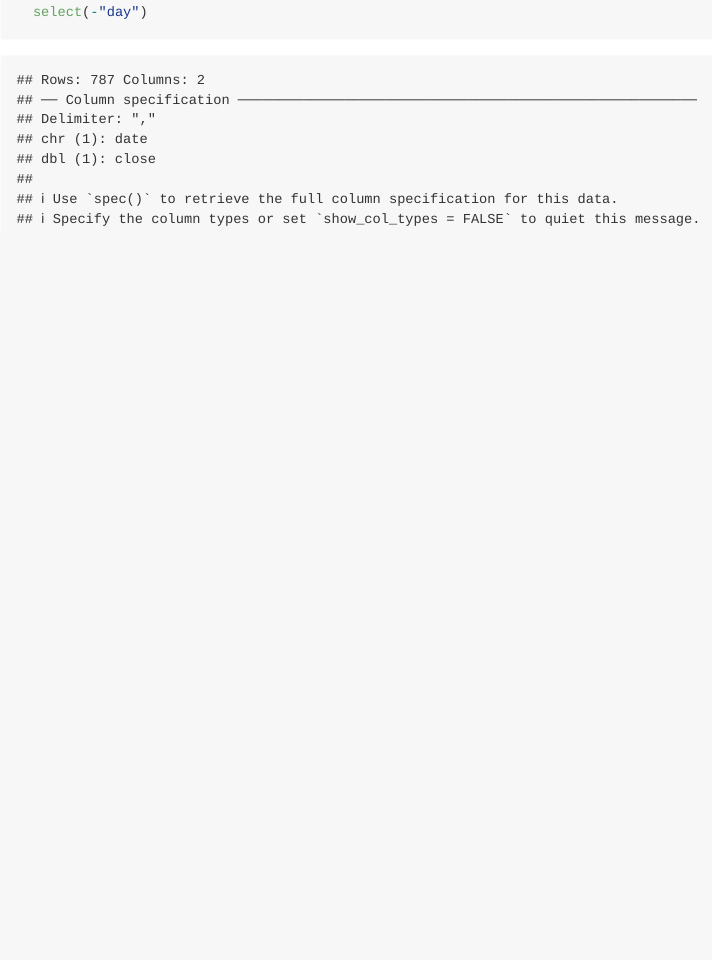
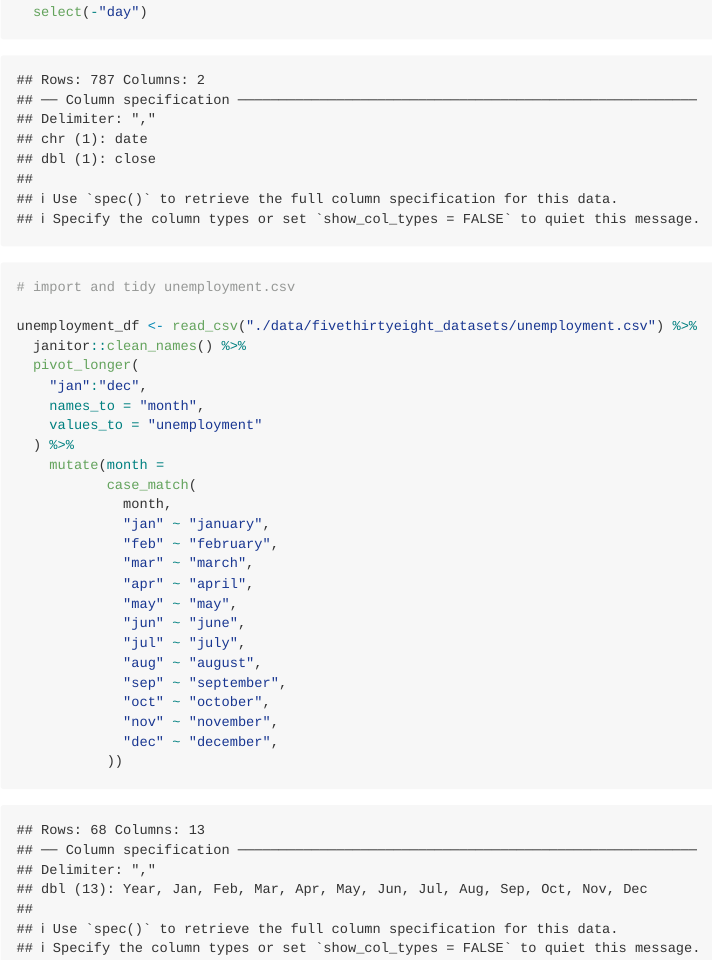
Before and after one commit to CLKuryla/p8105_hw2_clk2162, an R Markdown document (p8105_hw2_clk2162.Rmd): the page in a window 1100 px wide, from 1820 px down. The pictures show the output file p8105_hw2_clk2162.md that the author committed with the source, drawn offline in the style of GitHub; long lines of code are wrapped.

Commit message:
import and tidy unemployment.csv from fivethirtyeight, make it align with the other two dfs to prep for merge

````diff
--- a/p8105_hw2_clk2162.Rmd
+++ b/p8105_hw2_clk2162.Rmd
@@ -67,5 +67,30 @@ snp_df <- read_csv("./data/fivethirtyeight_datasets/snp.csv") %>%
   relocate(c("year", "month")) %>%
   select(-"day")
 
+# import and tidy unemployment.csv
+
+unemployment_df <- read_csv("./data/fivethirtyeight_datasets/unemployment.csv") %>%
+  janitor::clean_names() %>%
+  pivot_longer(
+    "jan":"dec",
+    names_to = "month",
+    values_to = "unemployment"
+  ) %>%
+    mutate(month =
+           case_match(
+             month,
+             "jan" ~ "january",
+             "feb" ~ "february",
+             "mar" ~ "march",
+             "apr" ~ "april",
+             "may" ~ "may",
+             "jun" ~ "june",
+             "jul" ~ "july",
+             "aug" ~ "august",
+             "sep" ~ "september",
+             "oct" ~ "october",
+             "nov" ~ "november",
+             "dec" ~ "december",
+           ))
 
 ```
````
Also changed, not shown: p8105_hw2_clk2162.md.
